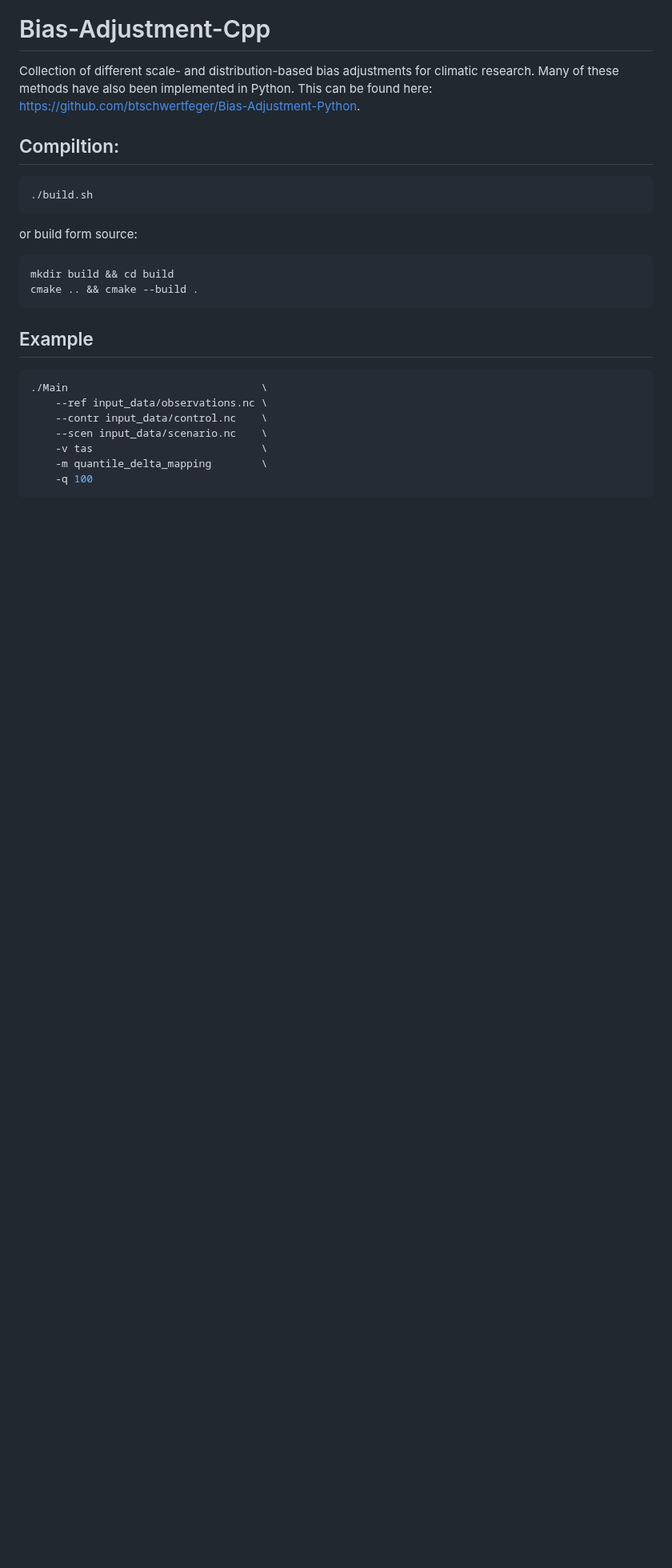
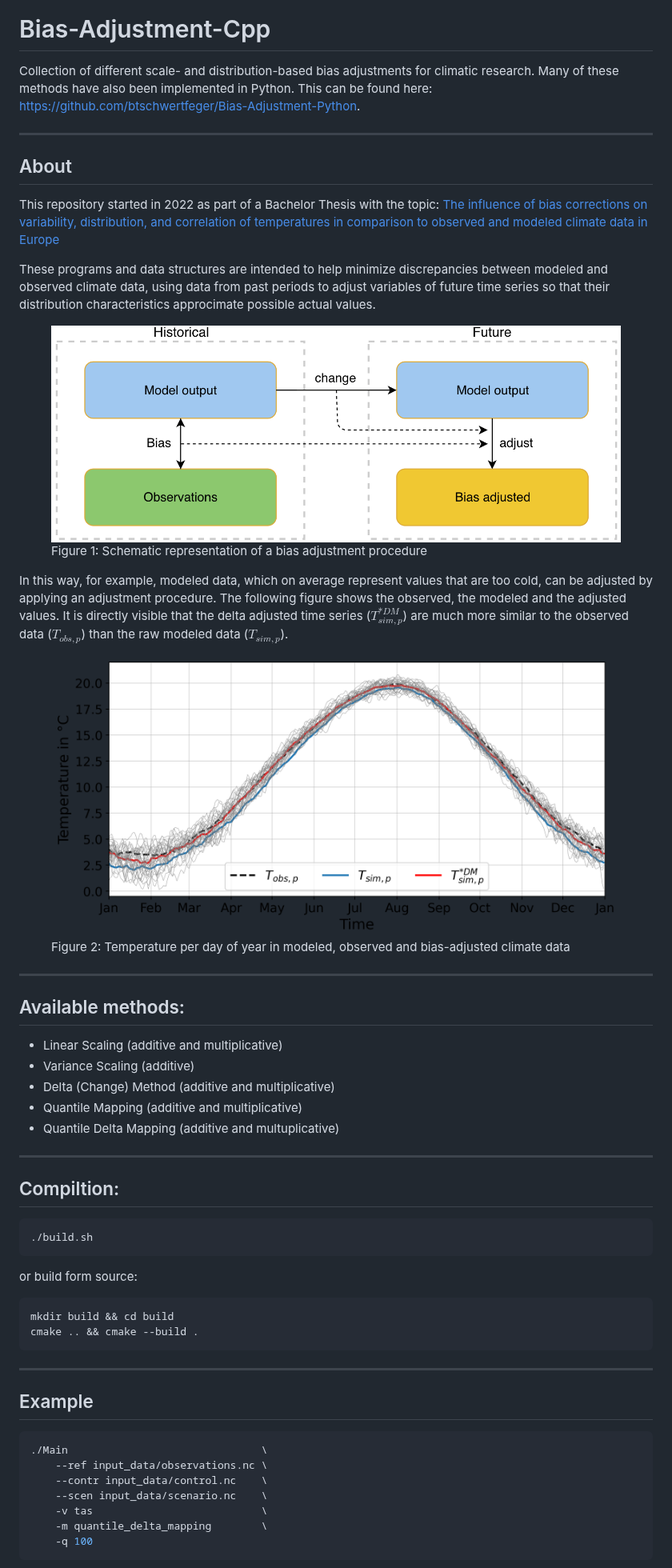
Before and after one commit to btschwertfeger/BiasAdjustCXX, a Markdown page: README.md, the part around one of its changes. Shown at 80% size. Drawn GitHub-style; pictures changed too: images/biasCdiagram.png (added), images/dm-doy-plot.png (added); blank space fills up the shorter version.

Commit message:
extended README.md

````diff
--- a/README.md
+++ b/README.md
@@ -1,6 +1,38 @@
 # Bias-Adjustment-Cpp
 Collection of different scale- and distribution-based bias adjustments for climatic research. Many of these methods have also been implemented in Python. This can be found here: https://github.com/btschwertfeger/Bias-Adjustment-Python.
 
+____
+## About
+This repository started in 2022 as part of a Bachelor Thesis with the topic: [The influence of bias corrections on variability, distribution, and correlation of temperatures in comparison to observed and modeled climate data in Europe](https://b-schwertfeger.de/downloads/thesis_.pdf)
+
+These programs and data structures are intended to help minimize discrepancies between modeled and observed climate data, using data from past periods to adjust variables of future time series so that their distribution characteristics approcimate possible actual values.
+
+<figure>
+  <img
+  src="images/biasCdiagram.png?raw=true"
+  alt="Schematic representation of a bias adjustment procedure"
+  style="background-color: white; border-radius: 7px">
+  <figcaption>Figure 1: Schematic representation of a bias adjustment procedure</figcaption>
+</figure>
+
+In this way, for example, modeled data, which on average represent values that are too cold, can be adjusted by applying an adjustment procedure. The following figure shows the observed, the modeled and the adjusted values. It is directly visible that the delta adjusted time series ($T^{*DM}_{sim,p}$) are much more similar to the observed data ($T_{obs,p}$) than the raw modeled data ($T_{sim,p}$).
+
+<figure>
+  <img
+  src="images/dm-doy-plot.png?raw=true"
+  alt="Temperature per day of year in modeled, observed and bias-adjusted climate data"
+  style="background-color: white; border-radius: 7px">
+  <figcaption>Figure 2: Temperature per day of year in modeled, observed and bias-adjusted climate data</figcaption>
+</figure>
+
+____
+## Available methods:
+- Linear Scaling (additive and multiplicative)
+- Variance Scaling (additive)
+- Delta (Change) Method (additive and multiplicative)
+- Quantile Mapping (additive and multiplicative)
+- Quantile Delta Mapping (additive and multuplicative)
+____
 ## Compiltion:
 ```bash
 ./build.sh
@@ -11,6 +43,7 @@ mkdir build && cd build
 cmake .. && cmake --build .
 ```
 
+____
 ## Example
 ```bash
 ./Main                               \
````
Also changed, not shown: other parts of README.md (+3 -3 lines).
